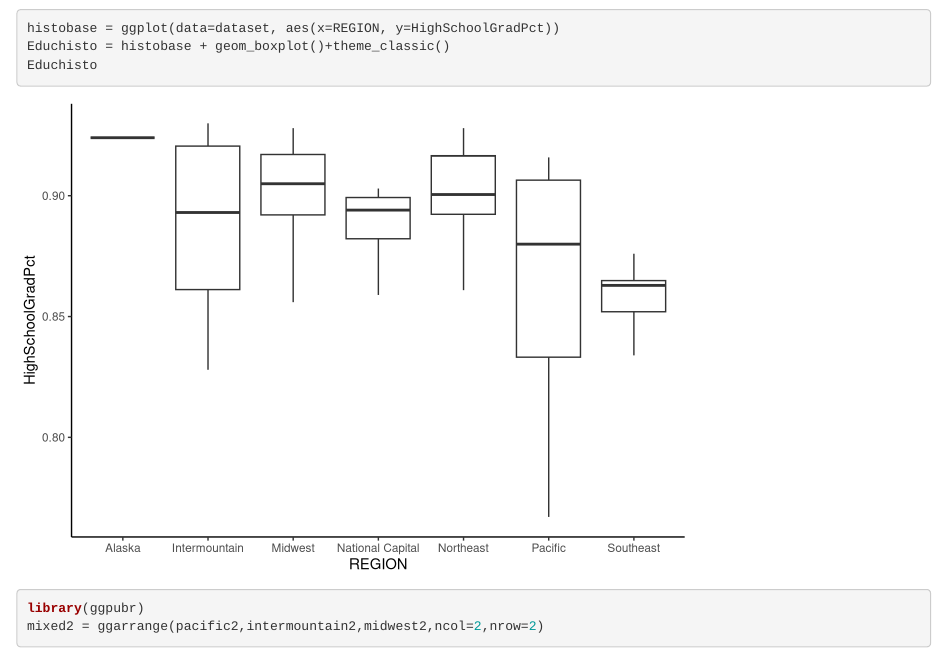
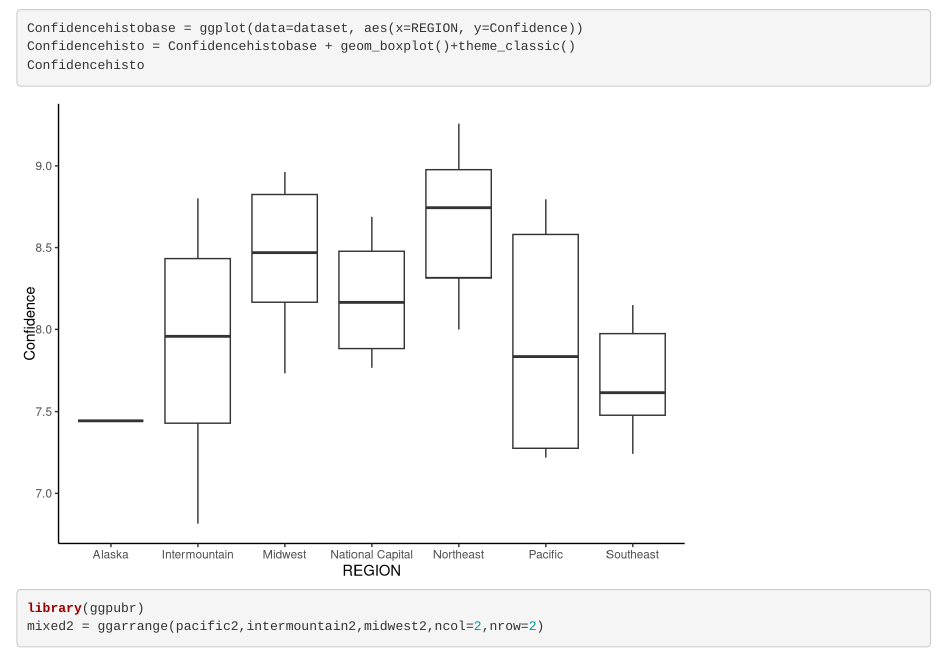
Before and after one commit to tomasdgus/finalProject2020, an R Markdown document (final_543.Rmd): the page in a window 1100 px wide, from 12030 px down. Rendered offline with R 4.5, knitr and Pandoc, with nearby package versions; some code elsewhere in the file could not run offline.

Commit message:
Update final_543.Rmd

````diff
--- a/final_543.Rmd
+++ b/final_543.Rmd
@@ -298,9 +298,9 @@ midwest2 = layer2+coord_sf(xlim=midwestx,ylim=midwesty)
 midwest2
 ```
 ```{r}
-histobase = ggplot(data=dataset, aes(x=REGION, y=HighSchoolGradPct))
-Educhisto = histobase + geom_boxplot()+theme_classic()
-Educhisto
+Confidencehistobase = ggplot(data=dataset, aes(x=REGION, y=Confidence))
+Confidencehisto = Confidencehistobase + geom_boxplot()+theme_classic()
+Confidencehisto
 ```
 ```{r}
 library(ggpubr)
````
